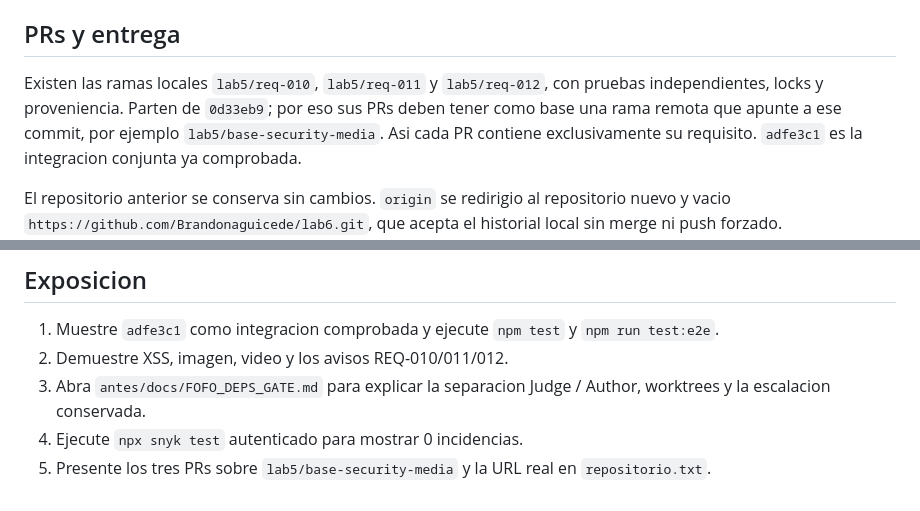
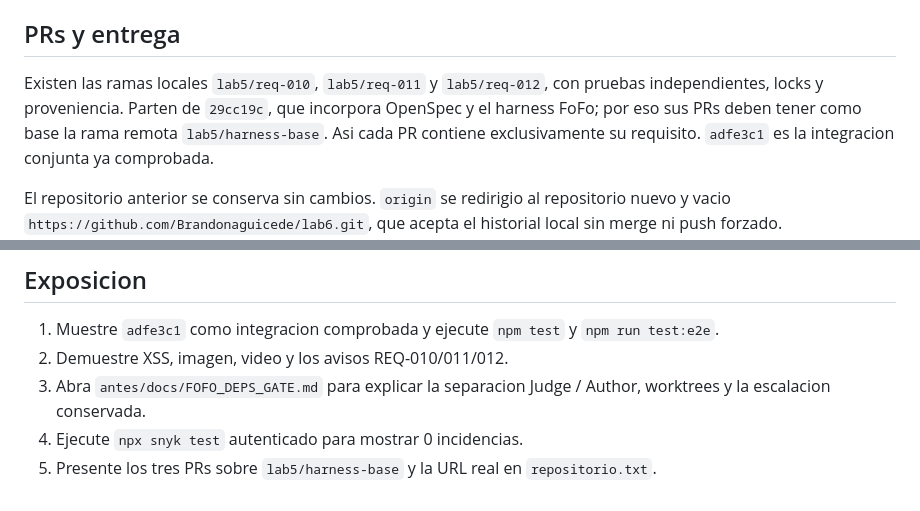
Before and after one commit to Brandonaguicede/lab6, a Markdown page: LAB5_FINAL_REPORT.md, 2 parts joined by grey strips. Rendered like a GitHub page.

```diff
--- a/LAB5_FINAL_REPORT.md
+++ b/LAB5_FINAL_REPORT.md
@@ -49,9 +49,9 @@ reproducible esta en `antes/docs/FOFO_DEPS_GATE.md`.
 ## PRs y entrega
 
 Existen las ramas locales `lab5/req-010`, `lab5/req-011` y `lab5/req-012`,
-con pruebas independientes, locks y proveniencia. Parten de `0d33eb9`; por
-eso sus PRs deben tener como base una rama remota que apunte a ese commit,
-por ejemplo `lab5/base-security-media`. Asi cada PR contiene exclusivamente
+con pruebas independientes, locks y proveniencia. Parten de `29cc19c`, que
+incorpora OpenSpec y el harness FoFo; por eso sus PRs deben tener como base
+la rama remota `lab5/harness-base`. Asi cada PR contiene exclusivamente
 su requisito. `adfe3c1` es la integracion conjunta ya comprobada.
 
 El repositorio anterior se conserva sin cambios. `origin` se redirigio al
@@ -74,5 +74,5 @@ gh auth login
 3. Abra `antes/docs/FOFO_DEPS_GATE.md` para explicar la separacion Judge /
    Author, worktrees y la escalacion conservada.
 4. Ejecute `npx snyk test` autenticado para mostrar 0 incidencias.
-5. Presente los tres PRs sobre `lab5/base-security-media` y la URL real en
+5. Presente los tres PRs sobre `lab5/harness-base` y la URL real en
    `repositorio.txt`.
```
Also changed, not shown: LAB5_PROGRESS.md (+4 -4 lines).
